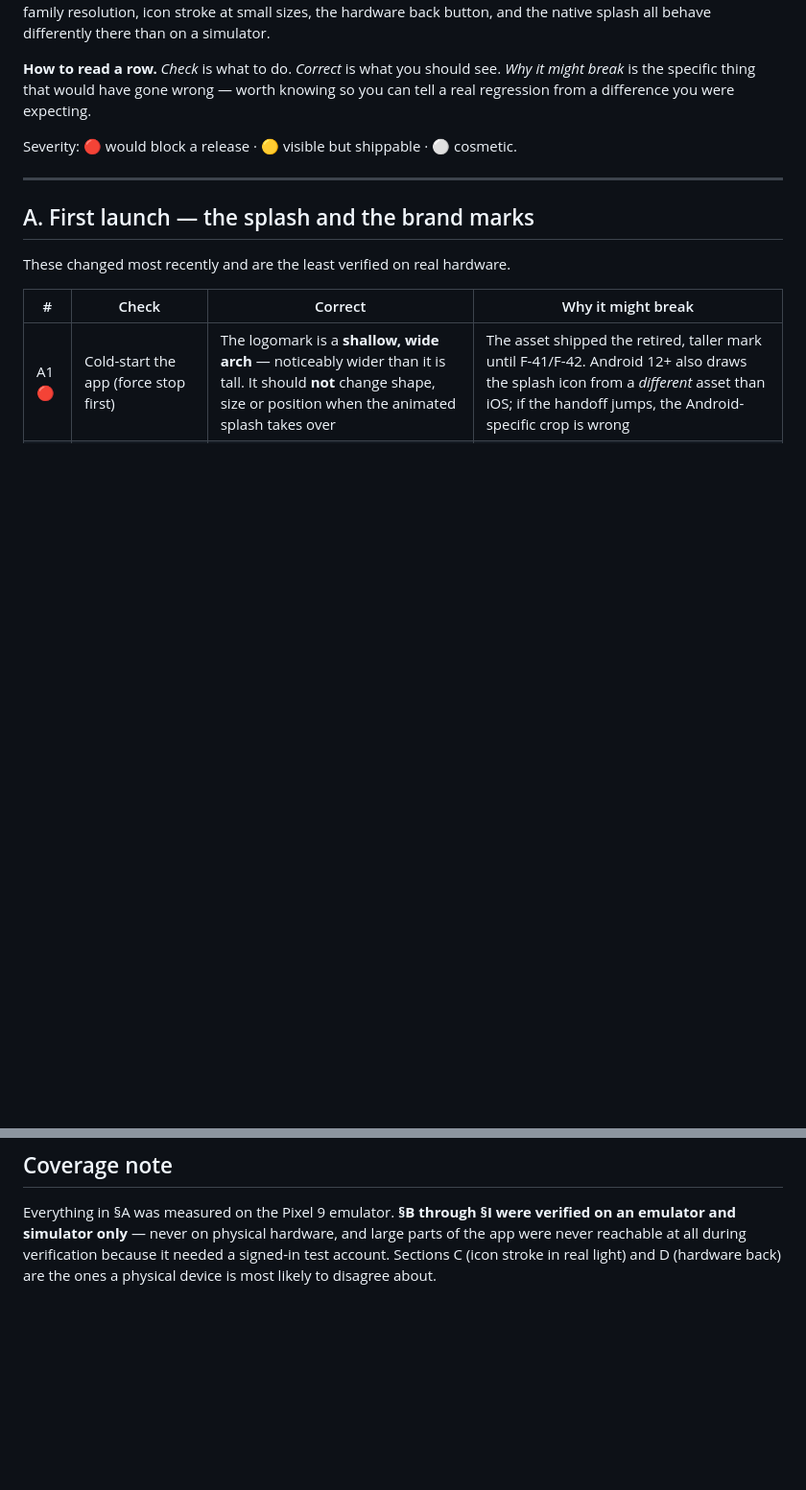
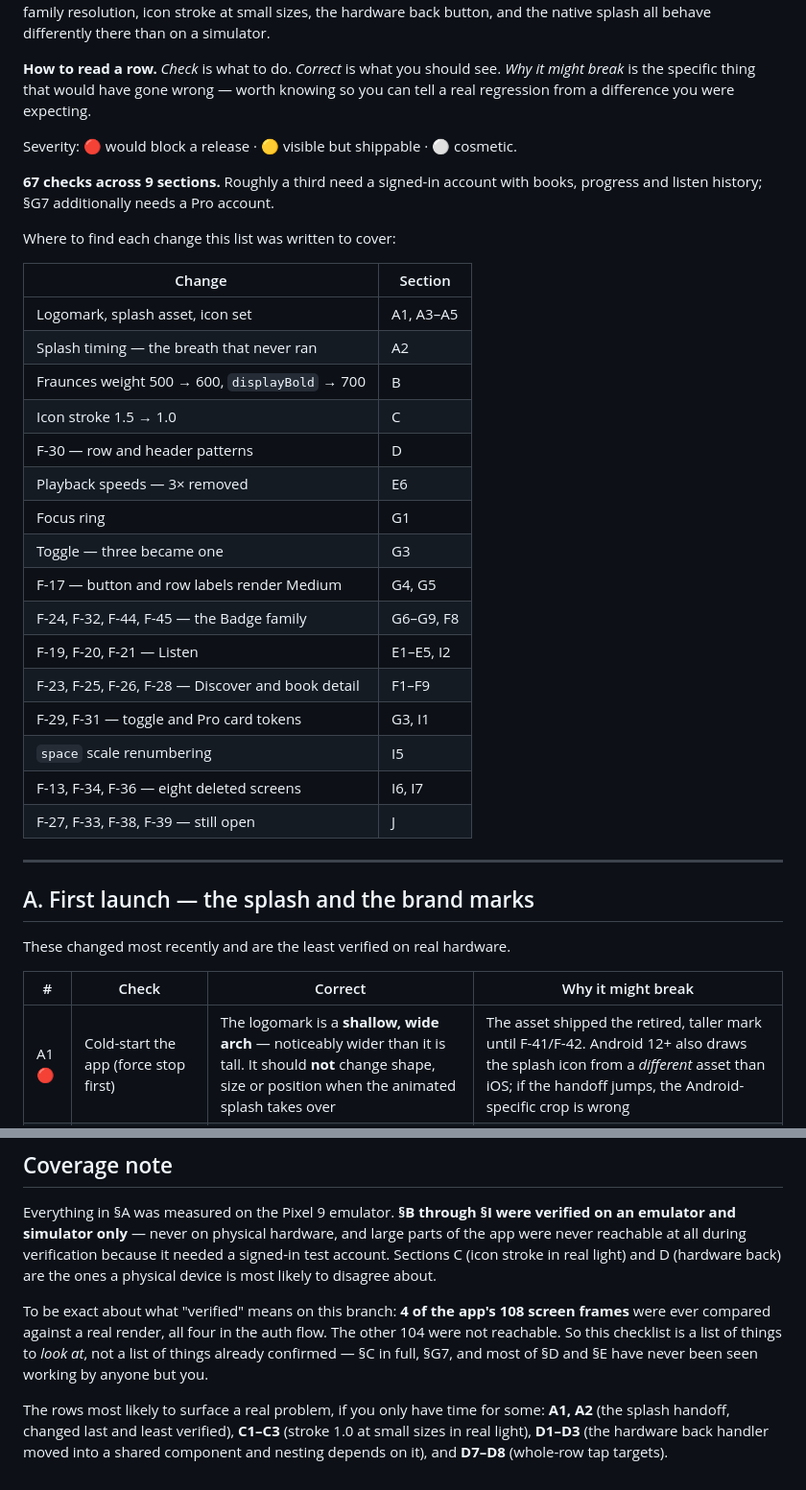
Before and after one commit to EAustine/Bookflow, a Markdown page: docs/RELEASE_QA_CHECKLIST.md, 2 parts joined by grey strips. Shown at 96% size. Drawn GitHub-style; blank space fills up the shorter version.

```diff
--- a/docs/RELEASE_QA_CHECKLIST.md
+++ b/docs/RELEASE_QA_CHECKLIST.md
@@ -11,6 +11,30 @@ and the native splash all behave differently there than on a simulator.
 knowing so you can tell a real regression from a difference you were expecting.
 
 Severity: 🔴 would block a release · 🟡 visible but shippable · ⚪ cosmetic.
+
+**67 checks across 9 sections.** Roughly a third need a signed-in account with
+books, progress and listen history; §G7 additionally needs a Pro account.
+
+Where to find each change this list was written to cover:
+
+| Change | Section |
+|---|---|
+| Logomark, splash asset, icon set | A1, A3–A5 |
+| Splash timing — the breath that never ran | A2 |
+| Fraunces weight 500 → 600, `displayBold` → 700 | B |
+| Icon stroke 1.5 → 1.0 | C |
+| F-30 — row and header patterns | D |
+| Playback speeds — 3× removed | E6 |
+| Focus ring | G1 |
+| Toggle — three became one | G3 |
+| F-17 — button and row labels render Medium | G4, G5 |
+| F-24, F-32, F-44, F-45 — the Badge family | G6–G9, F8 |
+| F-19, F-20, F-21 — Listen | E1–E5, I2 |
+| F-23, F-25, F-26, F-28 — Discover and book detail | F1–F9 |
+| F-29, F-31 — toggle and Pro card tokens | G3, I1 |
+| `space` scale renumbering | I5 |
+| F-13, F-34, F-36 — eight deleted screens | I6, I7 |
+| F-27, F-33, F-38, F-39 — still open | J |
 
 ---
 
@@ -183,3 +210,15 @@ large parts of the app were never reachable at all during verification because
 it needed a signed-in test account. Sections C (icon stroke in real light) and
 D (hardware back) are the ones a physical device is most likely to disagree
 about.
+
+To be exact about what "verified" means on this branch: **4 of the app's 108
+screen frames** were ever compared against a real render, all four in the auth
+flow. The other 104 were not reachable. So this checklist is a list of things
+to *look at*, not a list of things already confirmed — §C in full, §G7, and
+most of §D and §E have never been seen working by anyone but you.
+
+The rows most likely to surface a real problem, if you only have time for
+some: **A1, A2** (the splash handoff, changed last and least verified),
+**C1–C3** (stroke 1.0 at small sizes in real light), **D1–D3** (the hardware
+back handler moved into a shared component and nesting depends on it), and
+**D7–D8** (whole-row tap targets).
```
Also changed, not shown: other parts of docs/RELEASE_QA_CHECKLIST.md (+4 -1 lines), docs/figma/FIGMA_BUILD_LOG.md (+132 -40 lines), docs/figma/VERIFICATION_REPORT.md (+6 -1 lines).
